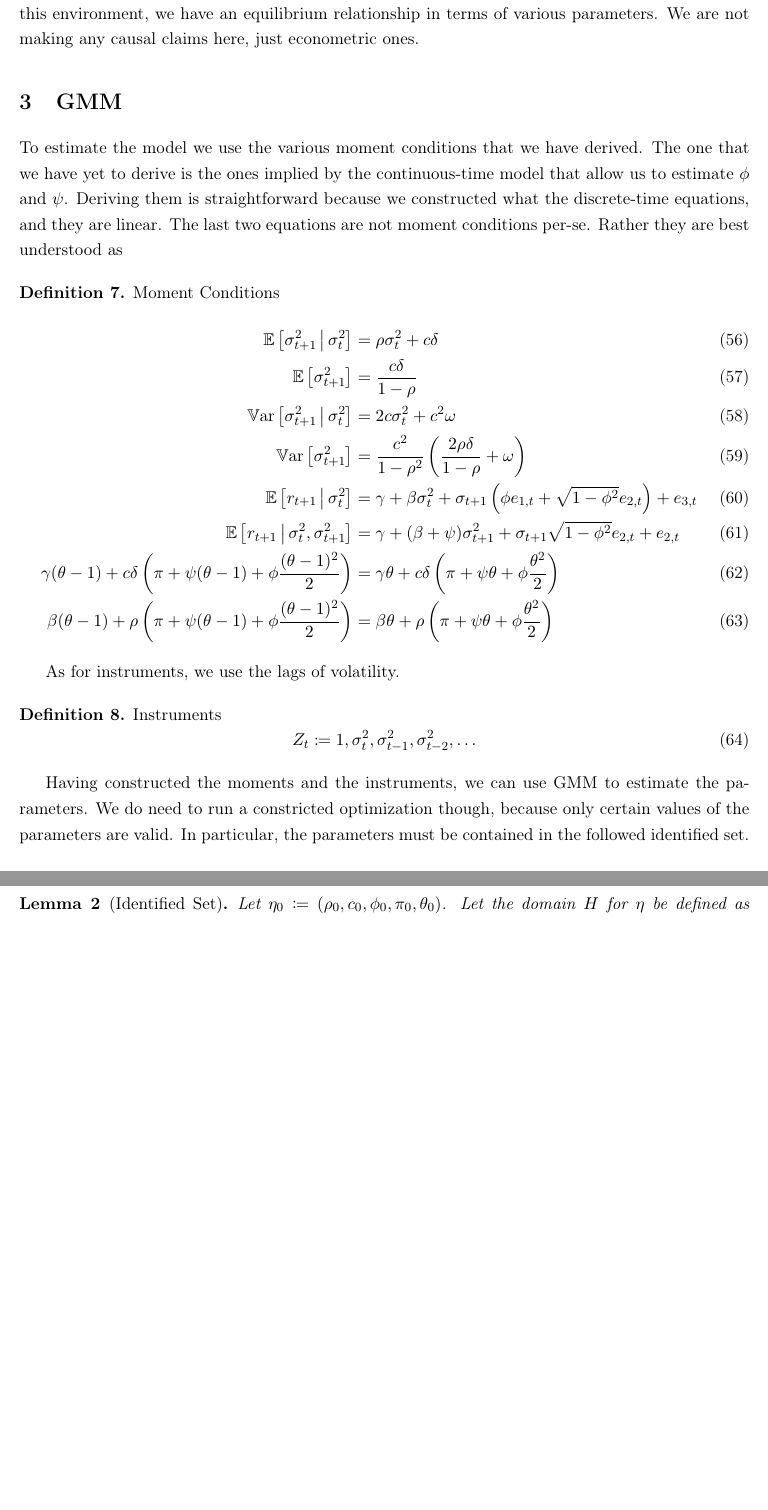
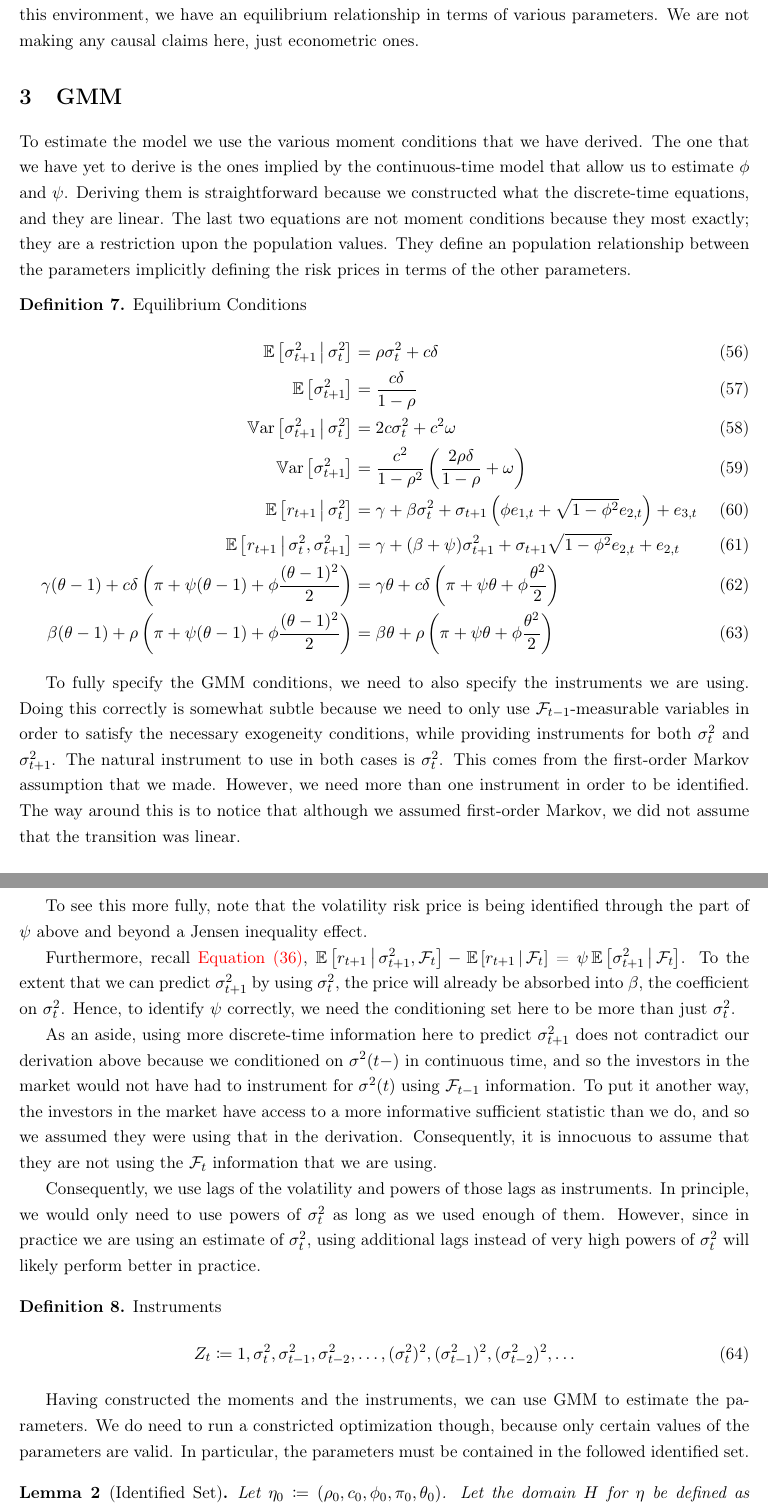
Before and after one commit to sangrey/RiskPriceInference, a LaTeX paper (doc/risk_price_inference.tex): two parts of pages 16 and 17 of 29 before the commit and two parts of pages 16 and 17 of 30 after it, joined at a grey line, cut so that both start at the same text, the shorter picture padded with empty space. Compiled offline with pdfLaTeX.

Commit message:
Added a discussion for why are choice of instruments make sense.

```diff
--- a/doc/risk_price_inference.tex
+++ b/doc/risk_price_inference.tex
@@ -867,11 +868,13 @@ To estimate the model we use the various moment conditions that we have derived.
 The one that we have yet to derive is the ones implied by the continuous-time model that allow us to estimate
 $\phi$ and $\psi$.
 Deriving them is straightforward because we constructed what the discrete-time equations, and they are linear.
-The last two equations are not moment conditions per-se.
-Rather they are best understood as
-
-
-\begin{defn}{Moment Conditions}
+The last two equations are not moment conditions because they most exactly; they are a restriction upon the
+population values.
+They define an population relationship between the parameters implicitly defining the risk prices in terms of the
+other parameters.
+
+
+\begin{defn}{Equilibrium Conditions}
 \begin{align}
     \E\left[\sigma^2_{t+1} \mvert \sigma^2_t \right]  &= \rho \sigma^2_t  + c \delta\\
 %
@@ -885,10 +888,8 @@ Rather they are best understood as
     \E\left[r_{t+1} \mvert \sigma^2_t\right] &= \gamma + \beta \sigma^2_t + \sigma_{t+1} \left(\phi e_{1,t}  +
         \sqrt{1 - \phi^2} e_{2,t}\right) + e_{3,t} \\
 %
-    \E\left[r_{t+1} \mvert \sigma^2_t, \sigma^2_{t+1}\right] &= \gamma + (\beta + \psi) \sigma^2_{t+1}  + \sigma_{t+1}
-    \sqrt{1 - \phi^2}  e_{2,t} + e_{2,t} \\
-%
-        % \mathrm{Corr}(e_{1,t}, e_{2,t}) &= \phi \\
+    \E\left[r_{t+1} \mvert \sigma^2_t, \sigma^2_{t+1}\right] &= \gamma + (\beta + \psi) \sigma^2_{t+1}  +
+    \sigma_{t+1} \sqrt{1 - \phi^2}  e_{2,t} + e_{2,t} \\
 %
     \gamma (\theta - 1) + c \delta \left(\pi + \psi(\theta - 1) + \phi \frac{(\theta - 1)^2}{2}\right) &= \gamma
     \theta + c \delta \left(\pi + \psi \theta + \phi \frac{\theta^2}{2} \right) \\
@@ -898,12 +899,44 @@ Rather they are best understood as
 \end{align}
 \end{defn}
 
-
-As for instruments, we use the lags of volatility.
+To fully specify the GMM conditions, we need to also specify the instruments we are using.
+Doing this correctly is somewhat subtle because we need to only use $\F_{t-1}$-measurable variables in order to
+satisfy the necessary exogeneity conditions, while providing instruments for both $\sigma^2_t$ and
+$\sigma^2_{t+1}$.
+The natural instrument to use in both cases is $\sigma^2_t$.
+This comes from the first-order Markov assumption that we made.
+However, we need more than one instrument in order to be identified.
+The way around this is to notice that although we assumed first-order Markov, we did not assume that the
+transition was linear.
+
+To see this more fully, note that the volatility risk price is being identified through the part of $\psi$ above
+and beyond a Jensen inequality effect.
+
+Furthermore, recall \cref{eqn:change_in_expected_rtn},  $\E\left[r_{t+1} \mvert \sigma^2_{t+1}, \F_{t}\right]  -
+\E\left[ r_{t+1} \mvert \F_t\right]$ = $\psi \E\left[\sigma^2_{t+1} \mvert \F_t\right]$.
+To the extent that we can predict $\sigma^2_{t+1}$ by using $\sigma^2_t$, the price will already be absorbed into
+$\beta$, the coefficient on $\sigma^2_t$.
+Hence, to identify $\psi$ correctly, we need the conditioning set here to be more than just $\sigma^2_t$.
+
+
+As an aside, using more discrete-time information here to predict $\sigma^2_{t+1}$ does not contradict our
+derivation above because we conditioned on $\sigma^2(t-)$ in continuous time, and so the investors in the market
+would not have had to instrument for $\sigma^2(t)$ using $\F_{t-1}$ information.
+To put it another way, the investors in the market have access to a more informative sufficient statistic than we
+do, and so we assumed they were using that in the derivation.
+Consequently, it is innocuous to assume that they are not using the $\F_{t}$ information that we are using.
+
+Consequently, we use lags of the volatility and powers of those lags as instruments.
+In principle, we would only need to use powers of $\sigma^2_t$ as long as we used enough of them.
+However, since in practice we are using an estimate of $\sigma^2_t$, using additional lags instead of very high
+powers of $\sigma^2_t$ will likely perform better in practice.
+
+
 \begin{defn}{Instruments}
     \label{defn:instruments}
     \begin{equation}
-        Z_t \coloneqq 1, \sigma^2_{t}, \sigma^2_{t-1}, \sigma^2_{t-2}, \ldots
+        Z_t \coloneqq 1, \sigma^2_{t}, \sigma^2_{t-1}, \sigma^2_{t-2}, \ldots, (\sigma^2_{t})^2,
+        (\sigma^2_{t-1})^2, (\sigma^2_{t-2})^2, \ldots
     \end{equation}
 \end{defn}
 
```
Also changed, not shown: doc/risk_price_inference.tex (3 more changed lines).
